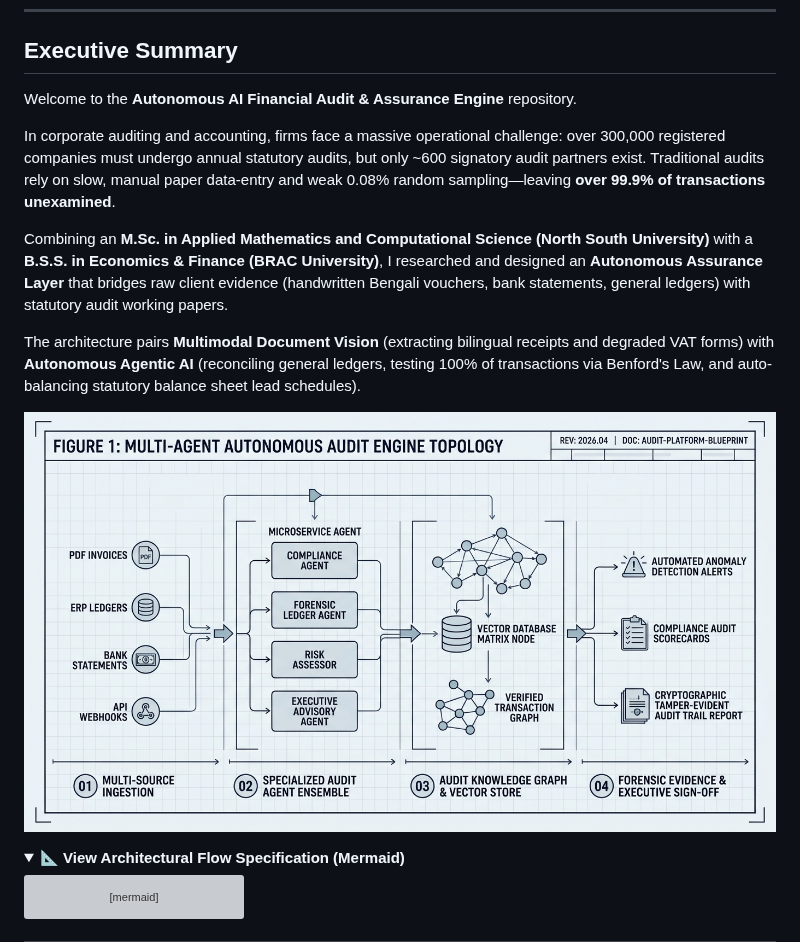
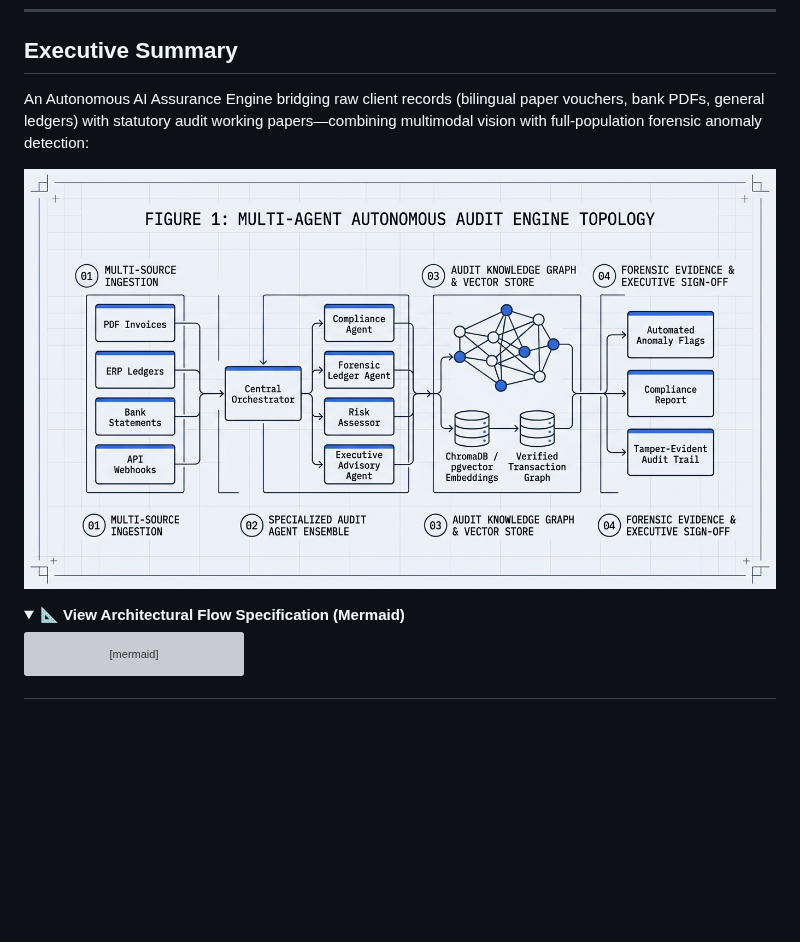
Before and after one commit to datawithAsif/Autonomous-AI-Audit-Engine-, a Markdown page: README.md, the part around one of its changes. Drawn GitHub-style; pictures changed too: diagrams/audit_system_topology.png; folded sections open; blank space fills up the shorter version; grey boxes are pictures that could not be loaded.

```diff
--- a/README.md
+++ b/README.md
@@ -11,13 +11,7 @@
 
 ## Executive Summary
 
-Welcome to the **Autonomous AI Financial Audit & Assurance Engine** repository.
-
-In corporate auditing and accounting, firms face a massive operational challenge: over 300,000 registered companies must undergo annual statutory audits, but only ~600 signatory audit partners exist. Traditional audits rely on slow, manual paper data-entry and weak 0.08% random sampling—leaving **over 99.9% of transactions unexamined**.
-
-Combining an **M.Sc. in Applied Mathematics and Computational Science (North South University)** with a **B.S.S. in Economics & Finance (BRAC University)**, I researched and designed an **Autonomous Assurance Layer** that bridges raw client evidence (handwritten Bengali vouchers, bank statements, general ledgers) with statutory audit working papers.
-
-The architecture pairs **Multimodal Document Vision** (extracting bilingual receipts and degraded VAT forms) with **Autonomous Agentic AI** (reconciling general ledgers, testing 100% of transactions via Benford's Law, and auto-balancing statutory balance sheet lead schedules).
+An Autonomous AI Assurance Engine bridging raw client records (bilingual paper vouchers, bank PDFs, general ledgers) with statutory audit working papers—combining multimodal vision with full-population forensic anomaly detection:
 
 <p align="center">
   <img src="diagrams/audit_system_topology.png" alt="Multi-Agent Autonomous Audit Engine Topology Blueprint" width="100%">
```
Also changed, not shown: other parts of README.md (+9 -18 lines), 2 other files.
